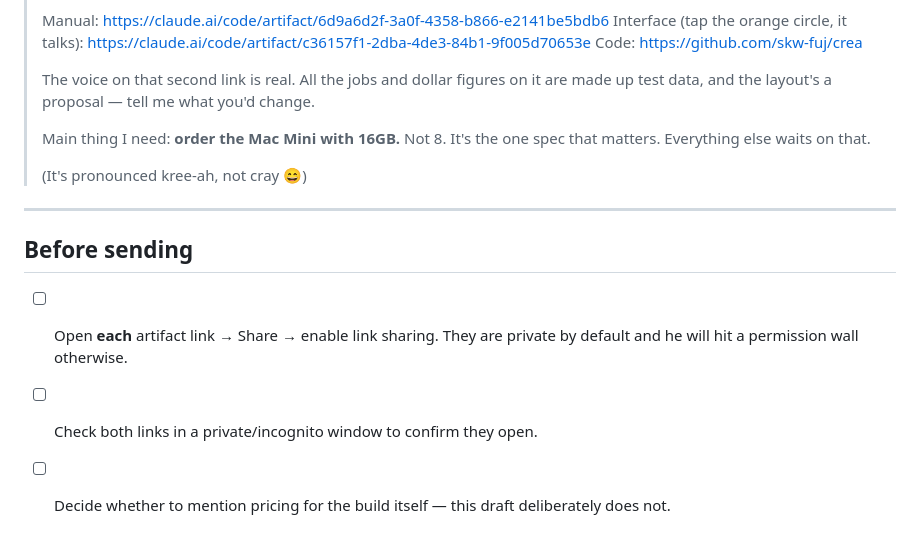
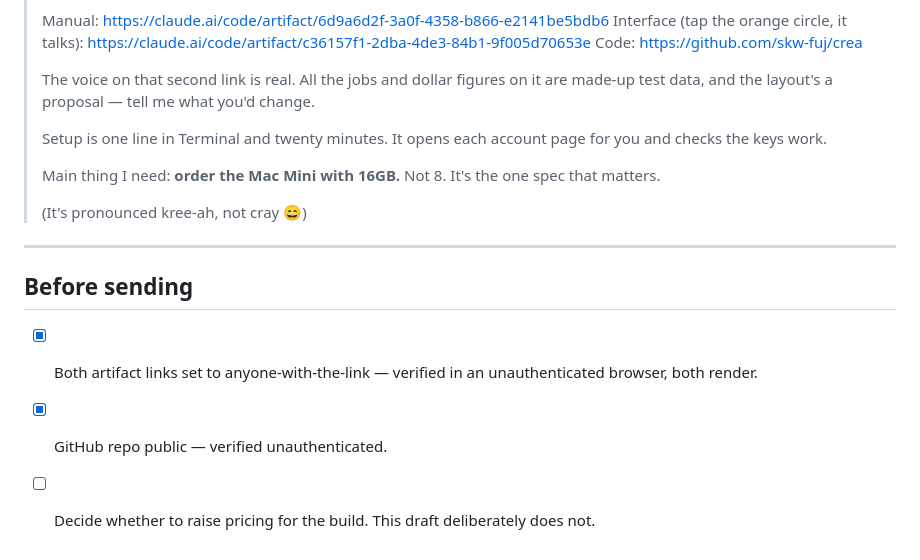
Before and after one commit to CfilmsMedia/crea, a Markdown page: docs/handover-message.md, the part around one of its changes. GitHub-like rendering.

```diff
--- a/docs/handover-message.md
+++ b/docs/handover-message.md
@@ -90,10 +111,13 @@ Tris
 > Code: https://github.com/skw-fuj/crea
 >
 > The voice on that second link is real. All the jobs and dollar figures on it are
-> made up test data, and the layout's a proposal — tell me what you'd change.
+> made-up test data, and the layout's a proposal — tell me what you'd change.
+>
+> Setup is one line in Terminal and twenty minutes. It opens each account page for
+> you and checks the keys work.
 >
 > Main thing I need: **order the Mac Mini with 16GB.** Not 8. It's the one spec
-> that matters. Everything else waits on that.
+> that matters.
 >
 > (It's pronounced kree-ah, not cray 😄)
 
@@ -101,8 +125,8 @@ Tris
 
 ## Before sending
 
-- [ ] Open **each** artifact link → Share → enable link sharing. They are private
-      by default and he will hit a permission wall otherwise.
-- [ ] Check both links in a private/incognito window to confirm they open.
-- [ ] Decide whether to mention pricing for the build itself — this draft
-      deliberately does not.
+- [x] Both artifact links set to anyone-with-the-link — verified in an
+      unauthenticated browser, both render.
+- [x] GitHub repo public — verified unauthenticated.
+- [ ] Decide whether to raise pricing for the build. This draft deliberately
+      does not.
```
Also changed, not shown: other parts of docs/handover-message.md (+52 -31 lines).
